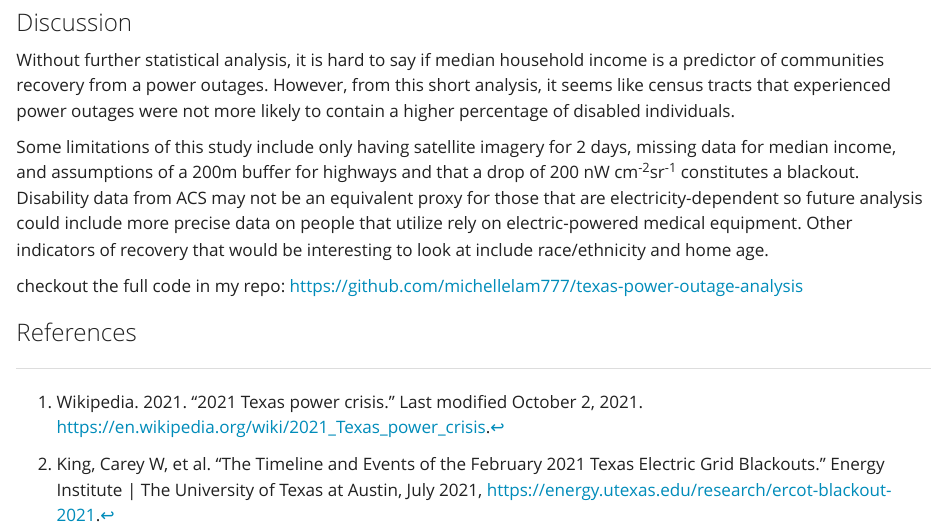
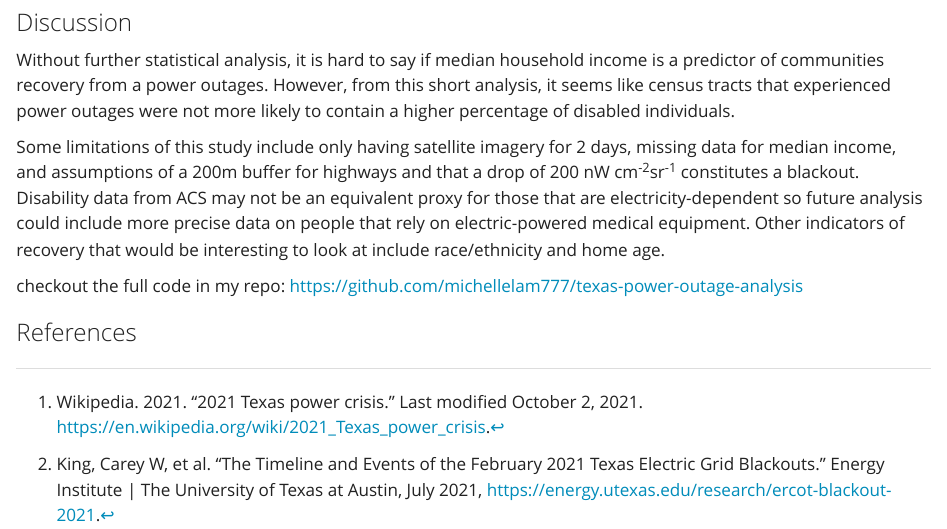
Before and after one commit to michellelam777/michellelam777.github.io, a Quarto document (posts/2022-12-09-texas-power-outage-analysis/index.qmd): the page in a window 1100 px wide, from 7570 px down. Rendered offline with R 4.5, knitr and Pandoc in place of Quarto, with nearby package versions; some code elsewhere in the file could not run offline.

Commit message:
edits to blog

```diff
--- a/posts/2022-12-09-texas-power-outage-analysis/index.qmd
+++ b/posts/2022-12-09-texas-power-outage-analysis/index.qmd
@@ -354,7 +354,7 @@ tm_shape(acs_disability_houston) +
 
 Without further statistical analysis, it is hard to say if median household income is a predictor of communities recovery from a power outages. However, from this short analysis, it seems like census tracts that experienced power outages were not more likely to contain a higher percentage of disabled individuals.
 
-Some limitations of this study include only having satellite imagery for 2 days, missing data for median income, and assumptions of a 200m buffer for highways and that a drop of 200 nW cm^-2^sr^-1^ constitutes a blackout. Disability data from ACS may not be an equivalent proxy for those that are electricity-dependent so future analysis could include more precise data on people that utilize rely on electric-powered medical equipment. Other indicators of recovery that would be interesting to look at include race/ethnicity and home age.
+Some limitations of this study include only having satellite imagery for 2 days, missing data for median income, and assumptions of a 200m buffer for highways and that a drop of 200 nW cm^-2^sr^-1^ constitutes a blackout. Disability data from ACS may not be an equivalent proxy for those that are electricity-dependent so future analysis could include more precise data on people that rely on electric-powered medical equipment. Other indicators of recovery that would be interesting to look at include race/ethnicity and home age.
 
 checkout the full code in my repo: <https://github.com/michellelam777/texas-power-outage-analysis>
 
```
Also changed, not shown: 1 other file.
